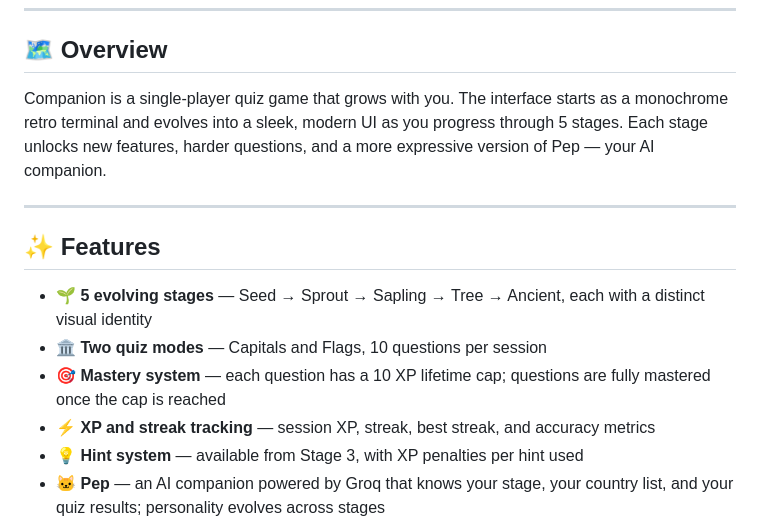
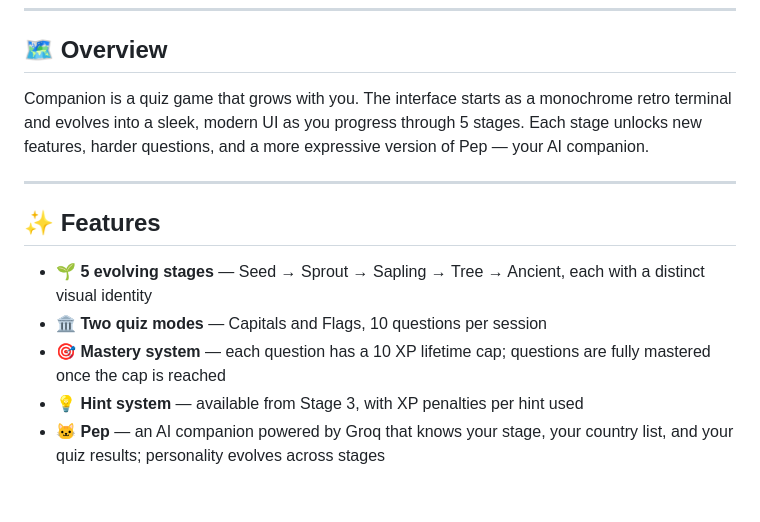
Before and after one commit to ramandrosoa/Companion, a Markdown page: README.md, the part around the change. GitHub-like rendering; blank space fills up the shorter version.

Commit message:
Update game description and features list
Removed the word 'single-player' from the game description and fixed formatting for XP and streak tracking.

```diff
--- a/README.md
+++ b/README.md
@@ -13,7 +13,7 @@
 
 ## 🗺️ Overview
 
-Companion is a single-player quiz game that grows with you. The interface starts as a monochrome retro terminal and evolves into a sleek, modern UI as you progress through 5 stages. Each stage unlocks new features, harder questions, and a more expressive version of Pep — your AI companion.
+Companion is a quiz game that grows with you. The interface starts as a monochrome retro terminal and evolves into a sleek, modern UI as you progress through 5 stages. Each stage unlocks new features, harder questions, and a more expressive version of Pep — your AI companion.
 
 ---
 
@@ -22,7 +22,6 @@ Companion is a single-player quiz game that grows with you. The interface starts
 - 🌱 **5 evolving stages** — Seed → Sprout → Sapling → Tree → Ancient, each with a distinct visual identity
 - 🏛️ **Two quiz modes** — Capitals and Flags, 10 questions per session
 - 🎯 **Mastery system** — each question has a 10 XP lifetime cap; questions are fully mastered once the cap is reached
-- ⚡ **XP and streak tracking** — session XP, streak, best streak, and accuracy metrics
 - 💡 **Hint system** — available from Stage 3, with XP penalties per hint used
 - 🐱 **Pep** — an AI companion powered by Groq that knows your stage, your country list, and your quiz results; personality evolves across stages
 - 🔐 **Authentication** — login via username + email, stored in Upstash Redis
```
